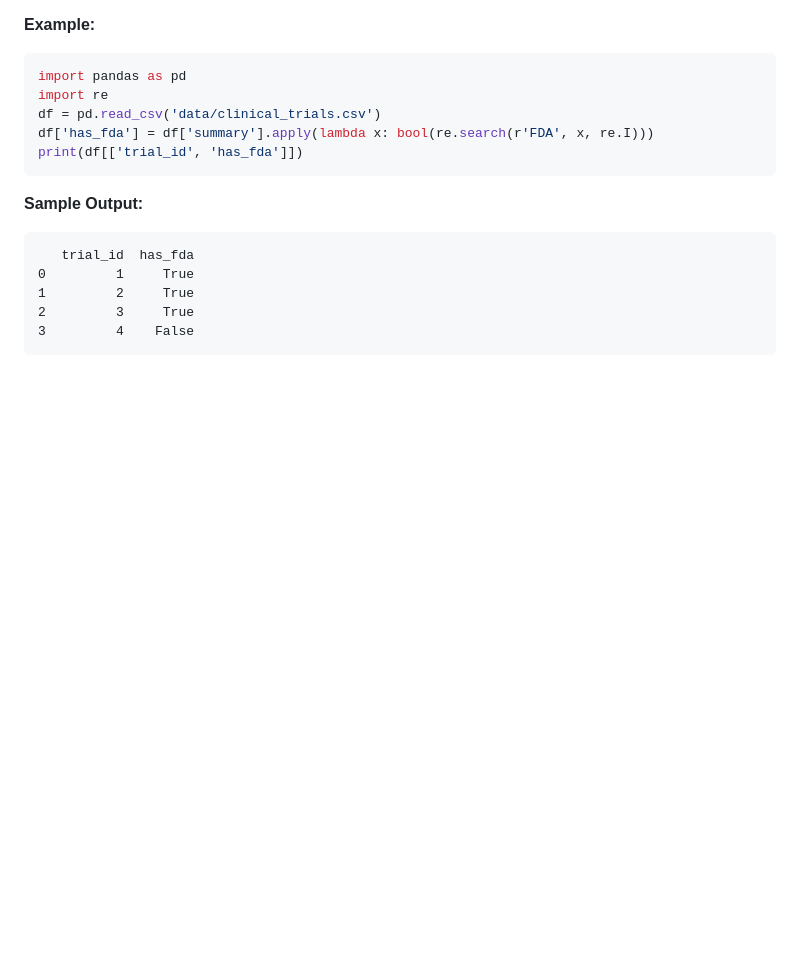
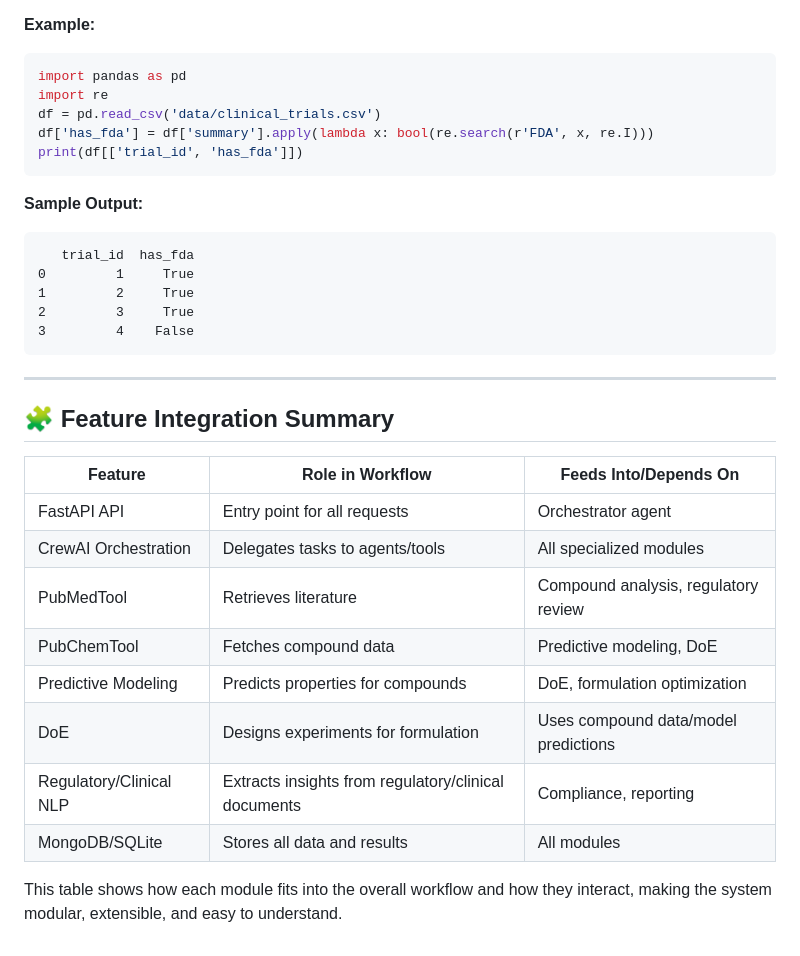
Before and after one commit to justin-mbca/drug-discovery-ai, a Markdown page: README.md, the part around one of its changes. GitHub-like rendering; blank space fills up the shorter version.

````diff
--- a/README.md
+++ b/README.md
@@ -314,3 +322,20 @@ print(df[['trial_id', 'has_fda']])
 2         3     True
 3         4    False
 ```
+
+---
+
+## 🧩 Feature Integration Summary
+
+| Feature                | Role in Workflow                                      | Feeds Into/Depends On                |
+|------------------------|-------------------------------------------------------|--------------------------------------|
+| FastAPI API            | Entry point for all requests                          | Orchestrator agent                   |
+| CrewAI Orchestration   | Delegates tasks to agents/tools                       | All specialized modules              |
+| PubMedTool             | Retrieves literature                                  | Compound analysis, regulatory review |
+| PubChemTool            | Fetches compound data                                 | Predictive modeling, DoE             |
+| Predictive Modeling    | Predicts properties for compounds                     | DoE, formulation optimization        |
+| DoE                    | Designs experiments for formulation                   | Uses compound data/model predictions |
+| Regulatory/Clinical NLP| Extracts insights from regulatory/clinical documents  | Compliance, reporting                |
+| MongoDB/SQLite         | Stores all data and results                           | All modules                          |
+
+This table shows how each module fits into the overall workflow and how they interact, making the system modular, extensible, and easy to understand.
````
Also changed, not shown: other parts of README.md (+21 -13 lines).
